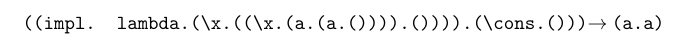
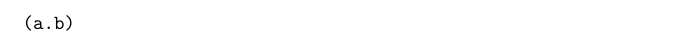
Before and after one commit to hak7a3/lisp-on-tex, a LaTeX document (test.tex, which reads lisp.sty): part of the page, cut at the place of the change. Compiled offline with pLaTeX and dvipdfmx.

Commit message:
modify parser

```diff
--- a/lisp.sty
+++ b/lisp.sty
@@ -74,33 +74,68 @@
 %% -- if parse fail is happen, the result is \Error
 \newcount\@nestcount
 % reader
-\def\lispread#1#2{%#1 target reg, #2 input
-\@nestcount=0
+\def\lispread#1#2{%
 \let\@save@quote\quote
 \def\quote{\@quote}%
 \let\@save@lambda\lambda
 \def\lambda{\@lambda}
-\gdef\@read@buffer{#2}\@lispread#1\let\quote\@save@quote\let\lambda\@save@lambda}
+\gdef\@read@buffer{#2}%
+\@lispread#1\let\quote\@save@quote\let\lambda\@save@lambda}
+
 \def\@lispread#1{%
-\advance\@nestcount1
-\readchar\if(\expandafter\noexpand\@currentread
-  \readchar\if\expandafter\noexpand\@currentread)\gdef#1{\Nil}\else
-    % cons cell
+\begingroup
+  \readchar
+  \if(\expandafter\noexpand\@currentread
+   \readchar
+   \if\expandafter\noexpand\@currentread)
+     \gdef#1{\Nil}%
+   \else
      \unreadchar
-    \@lispread\@temp@i\readchar
+     \@lispread\@temp@i
+     \readchar
      \if.\expandafter\noexpand\@currentread
-      \expandafter\let\csname @nest\the\@nestcount\endcsname\@temp@i
-      \@lispread\@temp@ii\readchar
-      \expandafter\let\expandafter\@temp@i\csname @nest\the\@nestcount\endcsname
+       \let\@save@temp\@temp@i
+       \@lispread\@temp@ii
+       \let\@temp@i\@save@temp
+       \readchar
        \if)\expandafter\noexpand\@currentread
-        \expandafter\expandafter\expandafter\gdef\expandafter\expandafter\expandafter#1\expandafter\expandafter\expandafter{\expandafter\expandafter\expandafter\Cons
-        \expandafter\expandafter\expandafter{\expandafter\@temp@i\expandafter}\expandafter{\@temp@ii}}%
-      \else% right paren. error
+         \expandafter\expandafter\expandafter\gdef%
+         \expandafter\expandafter\expandafter#1%
+         \expandafter\expandafter\expandafter{%
+         \expandafter\expandafter\expandafter\Cons%
+         \expandafter\expandafter\expandafter{%
+         \expandafter\@temp@i%
+         \expandafter}%
+         \expandafter{\@temp@ii}}%
+       \else
+         \gdef#1{\Error}%
        \fi
-    \else% dot  pair error
+     \else\if)\expandafter\noexpand\@currentread
+       \expandafter\gdef%
+       \expandafter#1%
+       \expandafter{%
+       \expandafter\Cons%
+       \expandafter{\@temp@i}{\Nil}}%
+     \else
+       \unreadchar
+       \expandafter\gdef
+       \expandafter\@read@buffer
+       \expandafter{%
+       \expandafter(\@read@buffer}%
+       \let\@save@temp\@temp@i
+       \@lispread\@temp@ii
+       \let\@temp@i\@save@temp
+       \expandafter\expandafter\expandafter\gdef%
+       \expandafter\expandafter\expandafter#1%
+       \expandafter\expandafter\expandafter{%
+       \expandafter\expandafter\expandafter\Cons%
+       \expandafter\expandafter\expandafter{%
+       \expandafter\@temp@i%
+       \expandafter}%
+       \expandafter{\@temp@ii}}%
+     \fi\fi
    \fi
-  \fi
-\else\ifcat\relax\expandafter\noexpand\@currentread% symbol or quote
+  \else\ifcat\relax\expandafter\noexpand\@currentread
     \expandafter\ifx\expandafter\quote\@currentread
       \gdef#1{\Quote}%
     \else\expandafter\ifx\expandafter\lambda\@currentread
@@ -109,25 +144,69 @@
       \expandafter\gdef\expandafter#1\expandafter{%
       \expandafter\Symbol\expandafter{\@currentread}}%
     \fi\fi
-\else%value
-  \unreadchar
-  \def\@temp@i{}%
-  \@string@read\@temp@i
-  \expandafter\gdef\expandafter#1\expandafter{\expandafter\Value\expandafter{\@temp@i}}%
-\fi\fi\advance\@nestcount-1}
-\def\@string@read#1{\readchar
-\ifx\@currentread\@eof
-  \let\@next\relax
-\else\if\@escapechar\expandafter\noexpand\@currentread
-  \def\@next{\readchar\expandafter\expandafter\expandafter\def\expandafter\expandafter\expandafter#1\expandafter\expandafter\expandafter{\expandafter#1\@currentread}\@string@read#1}%
-\else\if.\expandafter\noexpand\@currentread
-  \let\@next\unreadchar
-\else\if)\expandafter\noexpand\@currentread
-  \let\@next\unreadchar
-\else
-  \def\@next{\expandafter\expandafter\expandafter\def\expandafter\expandafter\expandafter#1\expandafter\expandafter\expandafter{\expandafter#1\@currentread}\@string@read#1}%
-\fi\fi\fi\fi\@next}
-\def\@escapechar{|}
+  \else\if'\expandafter\noexpand\@currentread
+   \expandafter\@read@string\expandafter#1\@read@buffer\@@end
+  \fi\fi\fi
+\endgroup}
+\def\@read@string#1#2'#3\@@end{%
+  \gdef#1{\Value{#2}}%
+  \gdef\@read@buffer{#3}}
+
+
+% \def\lispread#1#2{%#1 target reg, #2 input
+% \@nestcount=0
+% \let\@save@quote\quote
+% \def\quote{\@quote}%
+% \let\@save@lambda\lambda
+% \def\lambda{\@lambda}
+% \gdef\@read@buffer{#2}\@lispread#1\let\quote\@save@quote\let\lambda\@save@lambda}
+% \def\@lispread#1{%
+% \advance\@nestcount1
+% \readchar\if(\expandafter\noexpand\@currentread
+%   \readchar\if\expandafter\noexpand\@currentread)\gdef#1{\Nil}\else
+%     % cons cell
+%     \unreadchar
+%     \@lispread\@temp@i\readchar
+%     \if.\expandafter\noexpand\@currentread
+%       \expandafter\let\csname @nest\the\@nestcount\endcsname\@temp@i
+%       \@lispread\@temp@ii\readchar
+%       \expandafter\let\expandafter\@temp@i\csname @nest\the\@nestcount\endcsname
+%       \if)\expandafter\noexpand\@currentread
+%         \expandafter\expandafter\expandafter\gdef\expandafter\expandafter\expandafter#1\expandafter\expandafter\expandafter{\expandafter\expandafter\expandafter\Cons
+%         \expandafter\expandafter\expandafter{\expandafter\@temp@i\expandafter}\expandafter{\@temp@ii}}%
+%       \else% right paren. error
+%       \fi
+%     \else% dot  pair error
+%     \fi
+%   \fi
+% \else\ifcat\relax\expandafter\noexpand\@currentread% symbol or quote
+%   \expandafter\ifx\expandafter\quote\@currentread
+%     \gdef#1{\Quote}%
+%   \else\expandafter\ifx\expandafter\lambda\@currentread
+%     \gdef#1{\Lambda}%
+%   \else
+%     \expandafter\gdef\expandafter#1\expandafter{%
+%     \expandafter\Symbol\expandafter{\@currentread}}%
+%   \fi\fi
+% \else%value
+%   \unreadchar
+%   \def\@temp@i{}%
+%   \@string@read\@temp@i
+%   \expandafter\gdef\expandafter#1\expandafter{\expandafter\Value\expandafter{\@temp@i}}%
+% \fi\fi\advance\@nestcount-1}
+% \def\@string@read#1{\readchar
+% \ifx\@currentread\@eof
+%   \let\@next\relax
+% \else\if\@escapechar\expandafter\noexpand\@currentread
+%   \def\@next{\readchar\expandafter\expandafter\expandafter\def\expandafter\expandafter\expandafter#1\expandafter\expandafter\expandafter{\expandafter#1\@currentread}\@string@read#1}%
+% \else\if.\expandafter\noexpand\@currentread
+%   \let\@next\unreadchar
+% \else\if)\expandafter\noexpand\@currentread
+%   \let\@next\unreadchar
+% \else
+%   \def\@next{\expandafter\expandafter\expandafter\def\expandafter\expandafter\expandafter#1\expandafter\expandafter\expandafter{\expandafter#1\@currentread}\@string@read#1}%
+% \fi\fi\fi\fi\@next}
+% \def\@escapechar{|}
 % printer
 \def\@write@buffer{}
 \def\lispprint#1{{\ttfamily
--- a/test.tex
+++ b/test.tex
@@ -6,13 +6,8 @@
 \documentclass{jarticle}
 \usepackage{lisp}
 \begin{document}
-%\lispread\fuga{((\lambda.(\x.((\lambda.(\y.((\cons.(\x.(\y.()))).()))).()))).(hoge.()))}%
-%\lispread\fuga{(((\lambda.(\x.((\lambda.(\y.((\cons.(\x.(\y.()))).()))).()))).(hoge.())).(fuga.()))}%
-%\lispread\fuga{(\quote.(\a.()))}
-%\lispread\fuga{((\lambda.(\x.((\x.(a.(a.()))).()))).(\cons.()))}%
-\lispread\fuga{((\lambda.(\x.((\x.(a.(a.()))).()))).(\cons.()))}
+\lispread\fuga{((\lambda \x (\x 'a' 'b')) \cons)}
 \show\fuga
-\lispprint\fuga $\to$
 \lispeval\fuga\piyo
 \show\piyo
 \lispprint\piyo
```
Also changed, not shown: test.pdf. Lines whose indentation alone changed are shown as unchanged.
